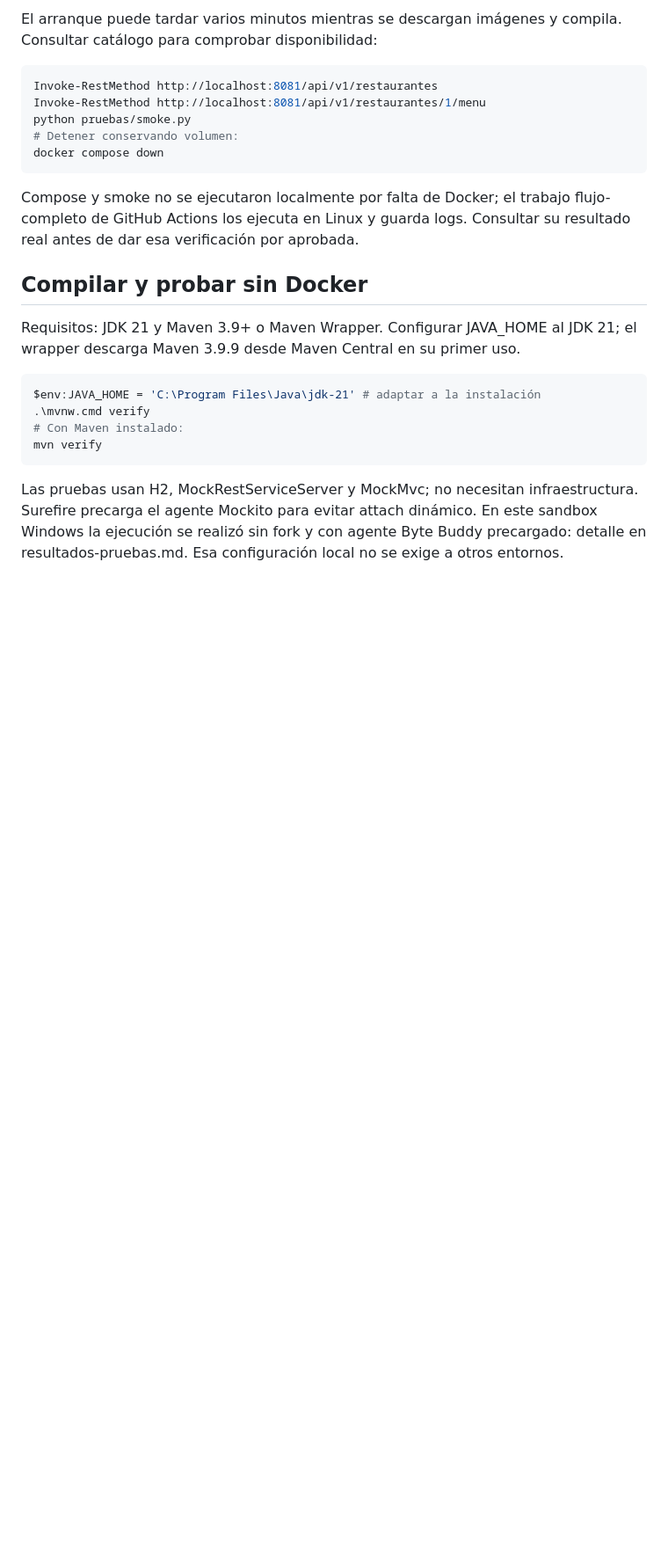
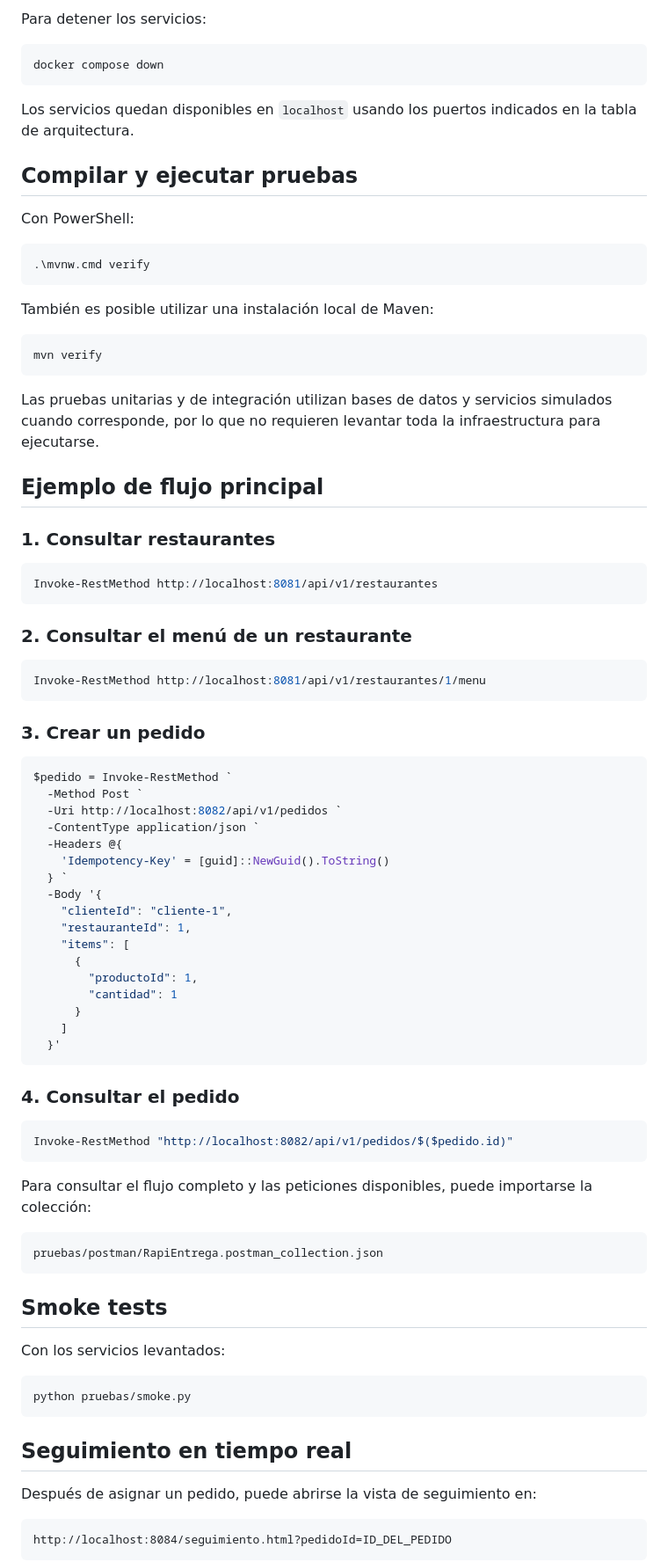
Before and after one commit to mafercova/RapiEntrega, a Markdown page: README.md, the part around one of its changes. Shown at 88% size. Rendered like a GitHub page; blank space fills up the shorter version.

Commit message:
feat: README actualizado

````diff
--- a/README.md
+++ b/README.md
@@ -15,21 +74,89 @@ El script conserva un .env existente y genera claves aleatorias sin mostrarlas.
 
-El arranque puede tardar varios minutos mientras se descargan imágenes y compila. Consultar catálogo para comprobar disponibilidad:
+Para detener los servicios:
+
+```powershell
+docker compose down
+```
+
+Los servicios quedan disponibles en `localhost` usando los puertos indicados en la tabla de arquitectura.
+
+## Compilar y ejecutar pruebas
+
+Con PowerShell:
+
+```powershell
+.\mvnw.cmd verify
+```
+
+También es posible utilizar una instalación local de Maven:
+
+```powershell
+mvn verify
+```
+
+Las pruebas unitarias y de integración utilizan bases de datos y servicios simulados cuando corresponde, por lo que no requieren levantar toda la infraestructura para ejecutarse.
+
+## Ejemplo de flujo principal
+
+### 1. Consultar restaurantes
+
 ```powershell
 Invoke-RestMethod http://localhost:8081/api/v1/restaurantes
+```
+
+### 2. Consultar el menú de un restaurante
+
+```powershell
 Invoke-RestMethod http://localhost:8081/api/v1/restaurantes/1/menu
+```
+
+### 3. Crear un pedido
+
+```powershell
+$pedido = Invoke-RestMethod `
+  -Method Post `
+  -Uri http://localhost:8082/api/v1/pedidos `
+  -ContentType application/json `
+  -Headers @{
+    'Idempotency-Key' = [guid]::NewGuid().ToString()
+  } `
+  -Body '{
+    "clienteId": "cliente-1",
+    "restauranteId": 1,
+    "items": [
+      {
+        "productoId": 1,
+        "cantidad": 1
+      }
+    ]
+  }'
+```
+
+### 4. Consultar el pedido
+
+```powershell
+Invoke-RestMethod "http://localhost:8082/api/v1/pedidos/$($pedido.id)"
+```
+
+Para consultar el flujo completo y las peticiones disponibles, puede importarse la colección:
+
+```text
+pruebas/postman/RapiEntrega.postman_collection.json
+```
+
+## Smoke tests
+
+Con los servicios levantados:
+
+```powershell
 python pruebas/smoke.py
-# Detener conservando volumen:
-docker compose down
 ```
-Compose y smoke no se ejecutaron localmente por falta de Docker; el trabajo flujo-completo de GitHub Actions los ejecuta en Linux y guarda logs. Consultar su resultado real antes de dar esa verificación por aprobada.
 
-## Compilar y probar sin Docker
-Requisitos: JDK 21 y Maven 3.9+ o Maven Wrapper. Configurar JAVA_HOME al JDK 21; el wrapper descarga Maven 3.9.9 desde Maven Central en su primer uso.
-```powershell
-$env:JAVA_HOME = 'C:\Program Files\Java\jdk-21' # adaptar a la instalación
-.\mvnw.cmd verify
-# Con Maven instalado:
-mvn verify
+## Seguimiento en tiempo real
+
+Después de asignar un pedido, puede abrirse la vista de seguimiento en:
+
+```text
+http://localhost:8084/seguimiento.html?pedidoId=ID_DEL_PEDIDO
 ```
-Las pruebas usan H2, MockRestServiceServer y MockMvc; no necesitan infraestructura. Surefire precarga el agente Mockito para evitar attach dinámico. En este sandbox Windows la ejecución se realizó sin fork y con agente Byte Buddy precargado: detalle en resultados-pruebas.md. Esa configuración local no se exige a otros entornos.
 
````
Also changed, not shown: other parts of README.md (+88 -48 lines).
